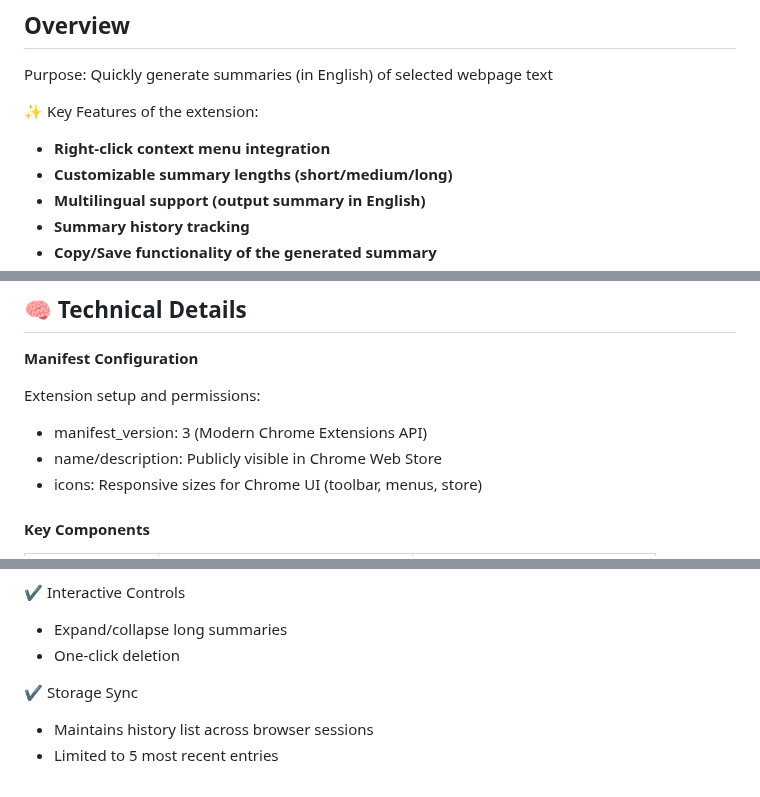
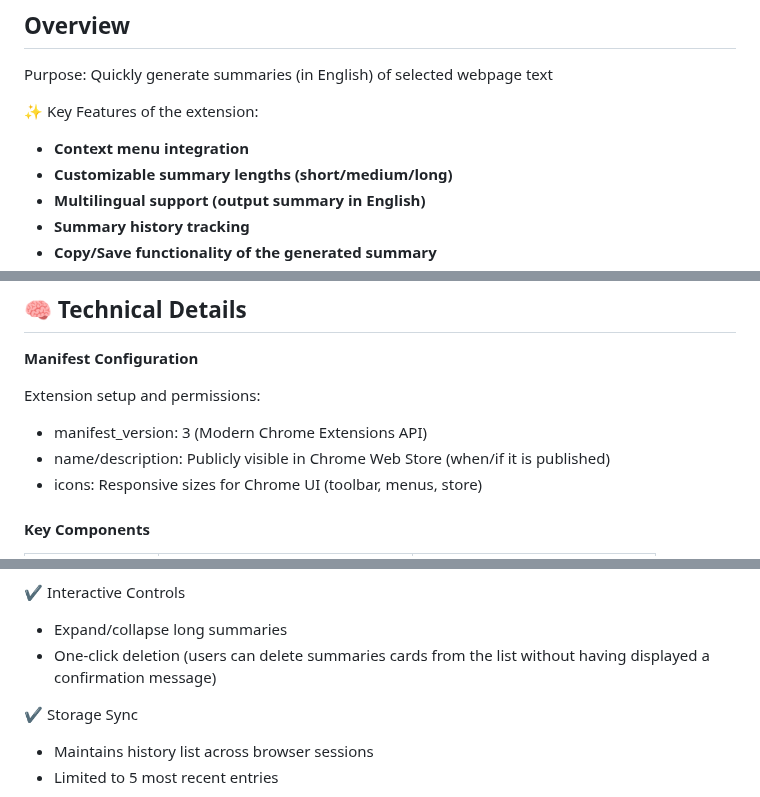
Before and after one commit to 913-groza-vlad/ai_summarizer, a Markdown page: README.md, 3 parts joined by grey strips. Drawn GitHub-style.

```diff
--- a/README.md
+++ b/README.md
@@ -8,7 +8,7 @@ Purpose: Quickly generate summaries (in English) of selected webpage text
 
 ✨ Key Features of the extension:
 
-- **Right-click context menu integration**
+- **Context menu integration**
 - **Customizable summary lengths (short/medium/long)**
 - **Multilingual support (output summary in English)**
 - **Summary history tracking**
@@ -100,7 +100,7 @@ To generate and manage summaries the following steps can be followed:
 Extension setup and permissions:
 
 - manifest_version: 3 (Modern Chrome Extensions API)
-- name/description: Publicly visible in Chrome Web Store
+- name/description: Publicly visible in Chrome Web Store (when/if it is published)
 - icons: Responsive sizes for Chrome UI (toolbar, menus, store)
 
 #### Key Components
@@ -225,7 +225,7 @@ In `popup.js`, we handle the extension's popup interface and history operations:
 ✔ Interactive Controls
 
 - Expand/collapse long summaries
-- One-click deletion
+- One-click deletion (users can delete summaries cards from the list without having displayed a confirmation message)
 
 ✔ Storage Sync
 
```
